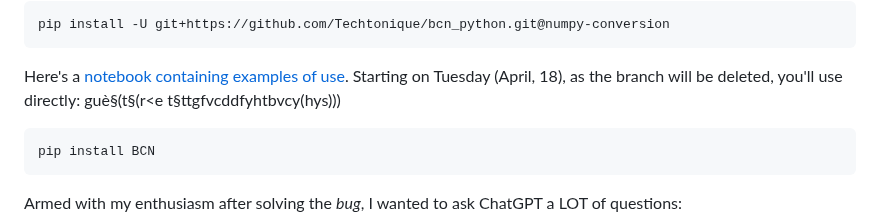
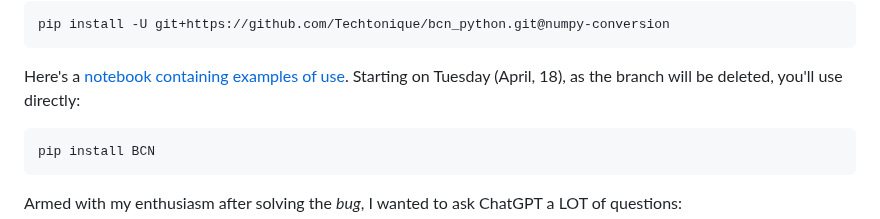
Before and after one commit to thierrymoudiki/thierrymoudiki.github.io, a Markdown page: _posts/2023-04-16-bcn-chatgpt.md, the part around the change. Rendered like a GitHub page.

Commit message:
remove unused characters

````diff
--- a/_posts/2023-04-16-bcn-chatgpt.md
+++ b/_posts/2023-04-16-bcn-chatgpt.md
@@ -28,7 +28,7 @@ pip install -U git+https://github.com/Techtonique/bcn_python.git@numpy-conversio
 ```
 
 Here's a [notebook containing examples of use](https://github.com/Techtonique/bcn_python/blob/numpy-conversion/BCN/demo/thierrymoudiki_160423_bcn_classification.ipynb). Starting on Tuesday (April, 18), as the branch will be deleted, you'll use directly:
-guè§(t§(r<e t§ttgfvcddfyhtbvcy(hys)))
+
 ```bash
 pip install BCN
 ```
````
